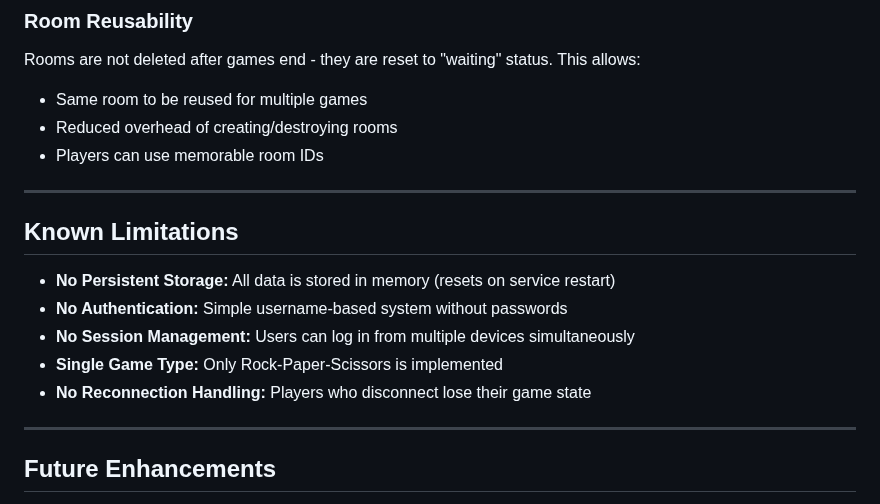
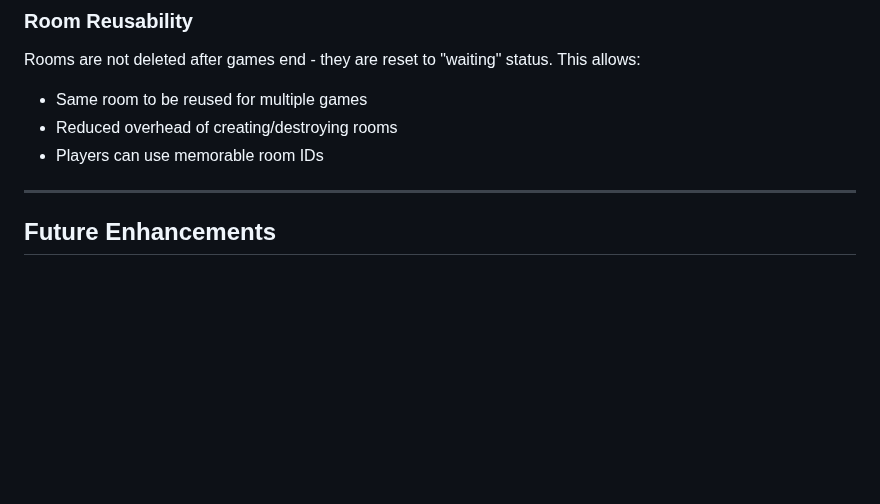
Before and after one commit to FestinaAvdiu/GameProject, a Markdown page: README.md, the part around one of its changes. Rendered like a GitHub page; blank space fills up the shorter version.

```diff
--- a/README.md
+++ b/README.md
@@ -862,15 +862,6 @@ Rooms are not deleted after games end - they are reset to "waiting" status. This
 - Reduced overhead of creating/destroying rooms
 - Players can use memorable room IDs
 
----
-
-## Known Limitations
-
-- **No Persistent Storage:** All data is stored in memory (resets on service restart)
-- **No Authentication:** Simple username-based system without passwords
-- **No Session Management:** Users can log in from multiple devices simultaneously
-- **Single Game Type:** Only Rock-Paper-Scissors is implemented
-- **No Reconnection Handling:** Players who disconnect lose their game state
 
 ---
 
```
Also changed, not shown: other parts of README.md (+16 -16 lines).
